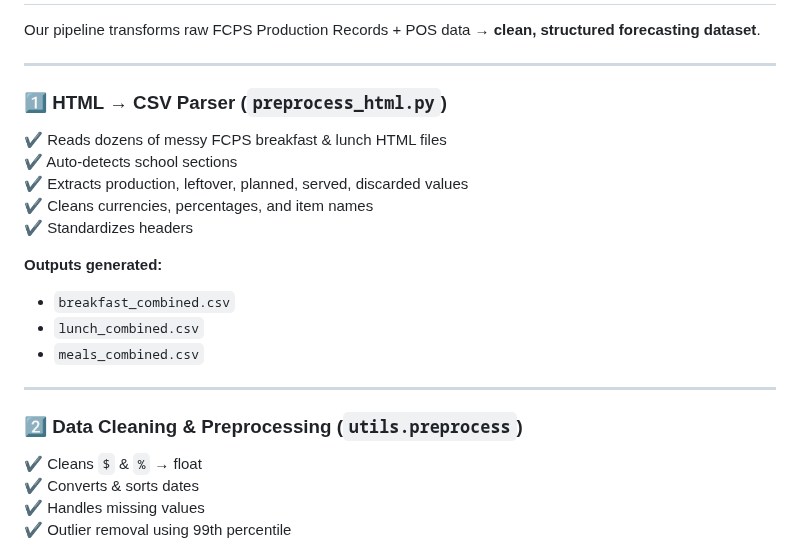
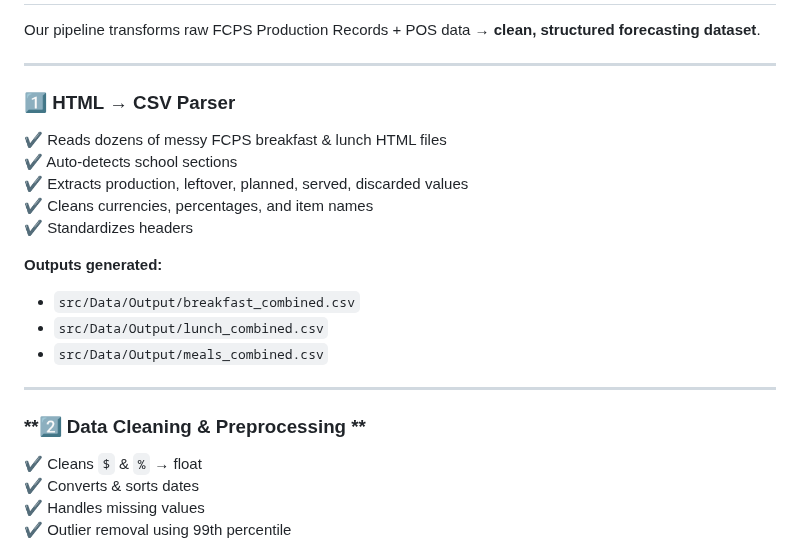
Before and after one commit to FNUAreena/fall-2025-group9, a Markdown page: README.md, the part around the change. Drawn GitHub-style.

```diff
--- a/README.md
+++ b/README.md
@@ -69,7 +69,7 @@ Our pipeline transforms raw FCPS Production Records + POS data → **clean, stru
 
 ---
 
-### **1️⃣ HTML → CSV Parser (`preprocess_html.py`)**
+### **1️⃣ HTML → CSV Parser**
 
 ✔ Reads dozens of messy FCPS breakfast & lunch HTML files
 ✔ Auto-detects school sections
@@ -79,13 +79,13 @@ Our pipeline transforms raw FCPS Production Records + POS data → **clean, stru
 
 **Outputs generated:**
 
-- `breakfast_combined.csv`
-- `lunch_combined.csv`
-- `meals_combined.csv`
+- `src/Data/Output/breakfast_combined.csv`
+- `src/Data/Output/lunch_combined.csv`
+- `src/Data/Output/meals_combined.csv`
 
 ---
 
-### **2️⃣ Data Cleaning & Preprocessing (`utils.preprocess`)**
+### **2️⃣ Data Cleaning & Preprocessing **
 
 ✔ Cleans `$` & `%` → float
 ✔ Converts & sorts dates
```
